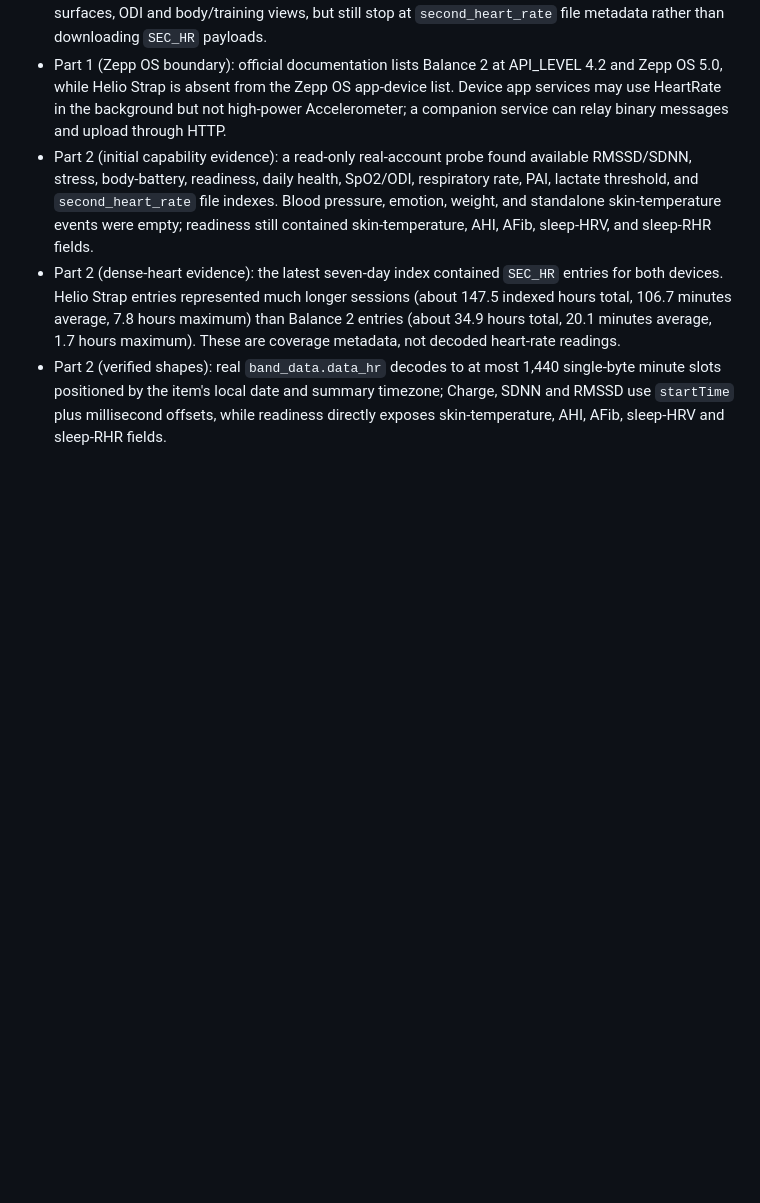
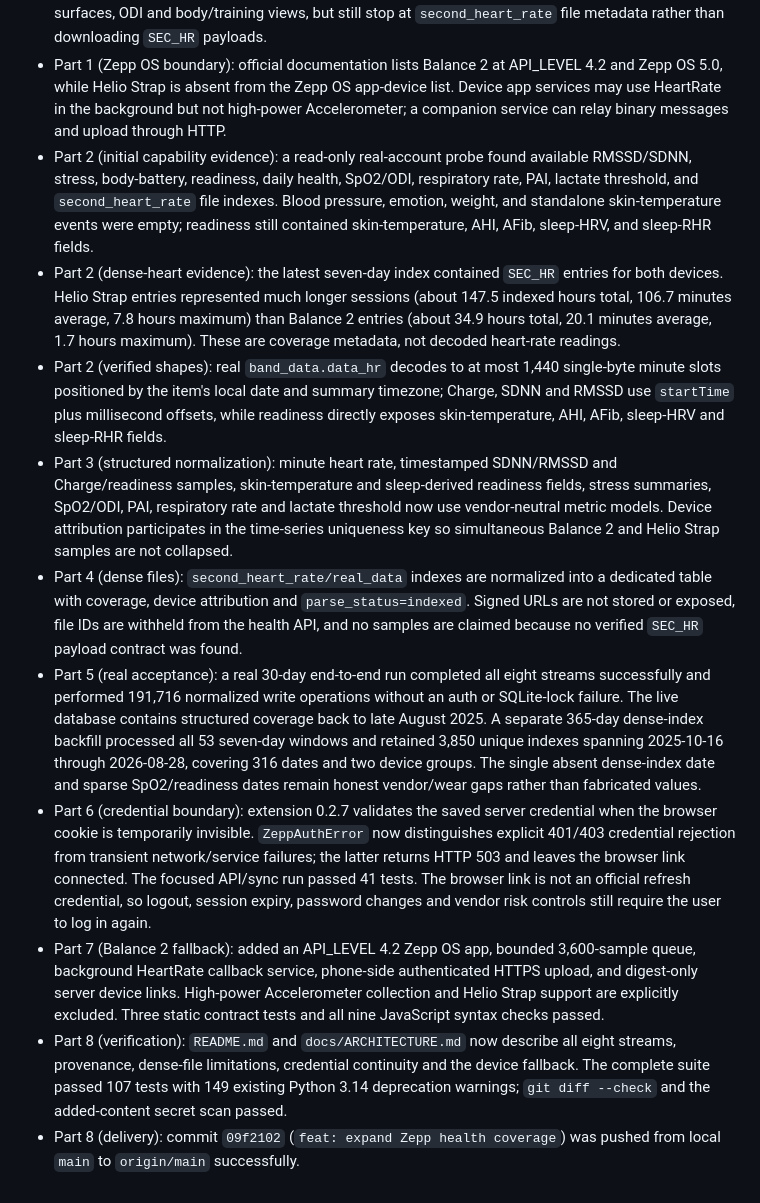
Before and after one commit to Robin-Wujw/Vitalis, a Markdown page: SYSTEM.md, the part around one of its changes. GitHub-like rendering; blank space fills up the shorter version.

Commit message:
docs: record Zepp coverage delivery

```diff
--- a/SYSTEM.md
+++ b/SYSTEM.md
@@ -532,3 +532,38 @@ fallback when browser credentials cannot be renewed indefinitely.
   single-byte minute slots positioned by the item's local date and summary timezone;
   Charge, SDNN and RMSSD use `startTime` plus millisecond offsets, while readiness
   directly exposes skin-temperature, AHI, AFib, sleep-HRV and sleep-RHR fields.
+- Part 3 (structured normalization): minute heart rate, timestamped SDNN/RMSSD and
+  Charge/readiness samples, skin-temperature and sleep-derived readiness fields,
+  stress summaries, SpO2/ODI, PAI, respiratory rate and lactate threshold now use
+  vendor-neutral metric models. Device attribution participates in the time-series
+  uniqueness key so simultaneous Balance 2 and Helio Strap samples are not collapsed.
+- Part 4 (dense files): `second_heart_rate/real_data` indexes are normalized into a
+  dedicated table with coverage, device attribution and `parse_status=indexed`.
+  Signed URLs are not stored or exposed, file IDs are withheld from the health API,
+  and no samples are claimed because no verified `SEC_HR` payload contract was found.
+- Part 5 (real acceptance): a real 30-day end-to-end run completed all eight streams
+  successfully and performed 191,716 normalized write operations without an auth or
+  SQLite-lock failure. The live database contains structured coverage back to late
+  August 2025. A separate 365-day dense-index backfill processed all 53 seven-day
+  windows and retained 3,850 unique indexes spanning 2025-10-16 through 2026-08-28,
+  covering 316 dates and two device groups. The single absent dense-index date and
+  sparse SpO2/readiness dates remain honest vendor/wear gaps rather than fabricated
+  values.
+- Part 6 (credential boundary): extension 0.2.7 validates the saved server credential
+  when the browser cookie is temporarily invisible. `ZeppAuthError` now distinguishes
+  explicit 401/403 credential rejection from transient network/service failures; the
+  latter returns HTTP 503 and leaves the browser link connected. The focused API/sync
+  run passed 41 tests. The browser link is not an official refresh credential, so
+  logout, session expiry, password changes and vendor risk controls still require the
+  user to log in again.
+- Part 7 (Balance 2 fallback): added an API_LEVEL 4.2 Zepp OS app, bounded 3,600-sample
+  queue, background HeartRate callback service, phone-side authenticated HTTPS upload,
+  and digest-only server device links. High-power Accelerometer collection and Helio
+  Strap support are explicitly excluded. Three static contract tests and all nine
+  JavaScript syntax checks passed.
+- Part 8 (verification): `README.md` and `docs/ARCHITECTURE.md` now describe all eight
+  streams, provenance, dense-file limitations, credential continuity and the device
+  fallback. The complete suite passed 107 tests with 149 existing Python 3.14
+  deprecation warnings; `git diff --check` and the added-content secret scan passed.
+- Part 8 (delivery): commit `09f2102` (`feat: expand Zepp health coverage`) was pushed
+  from local `main` to `origin/main` successfully.
```
Also changed, not shown: other parts of SYSTEM.md (+6 -6 lines).
